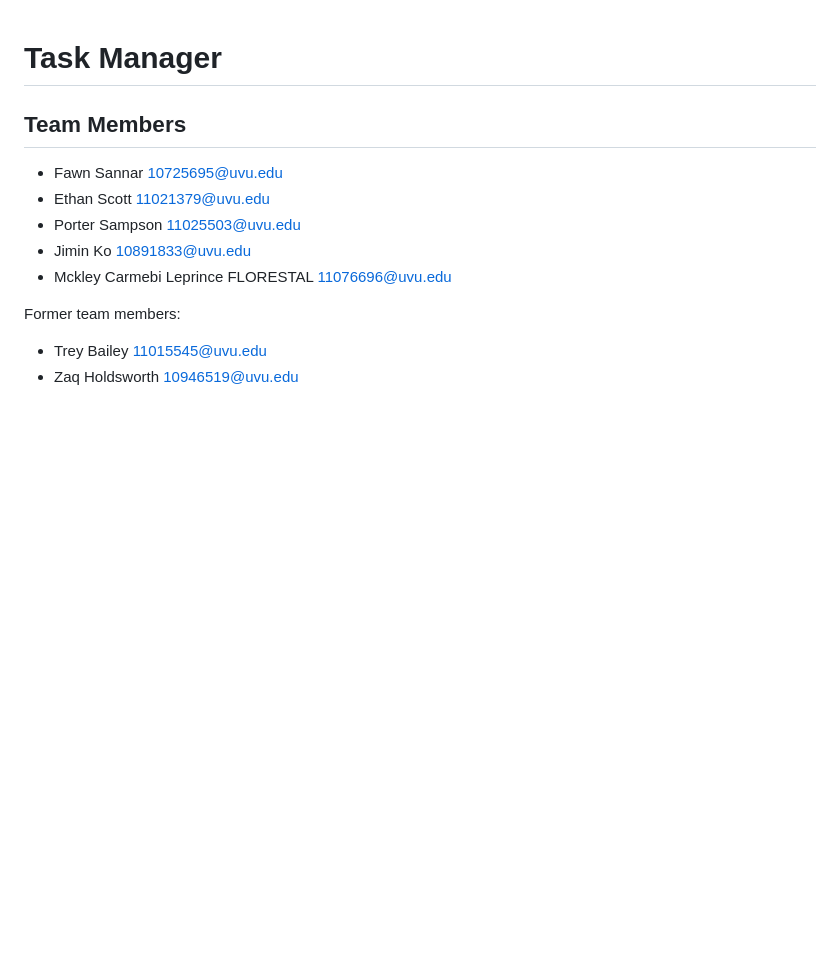
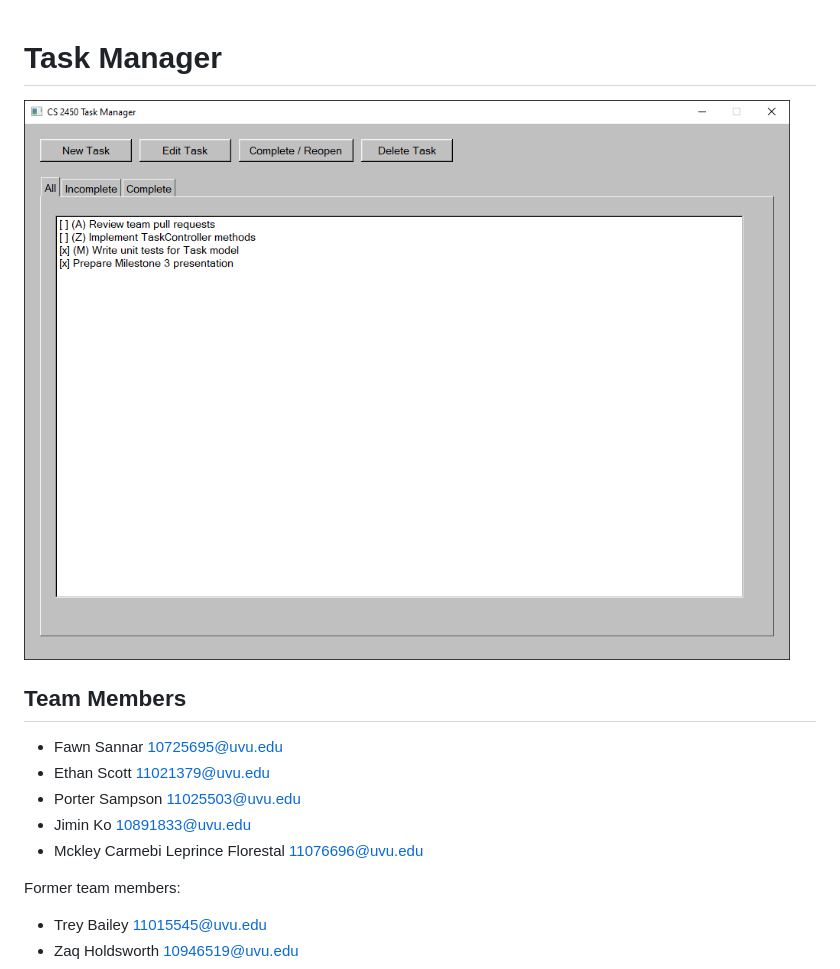
Before and after one commit to fawn-edu/cs2450-todo, a Markdown page: README.md, the part around the change. Drawn GitHub-style; pictures changed too: docs/screenshot.png (added); blank space fills up the shorter version.

```diff
--- a/README.md
+++ b/README.md
@@ -1,4 +1,6 @@
 # Task Manager
+
+![Screenshot of the todo app](docs/screenshot.png)
 
 ## Team Members
 
@@ -6,7 +8,7 @@
 - Ethan Scott <11021379@uvu.edu>
 - Porter Sampson <11025503@uvu.edu>
 - Jimin Ko <10891833@uvu.edu>
-- Mckley Carmebi Leprince FLORESTAL <11076696@uvu.edu>
+- Mckley Carmebi Leprince Florestal <11076696@uvu.edu>
 
 Former team members:
 
```
Also changed, not shown: docs/compiling.md (added, +32 -0 lines), 1 other file.
